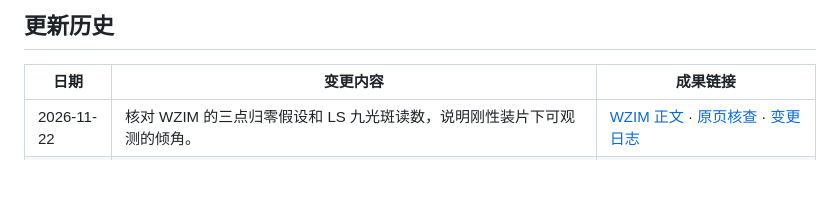
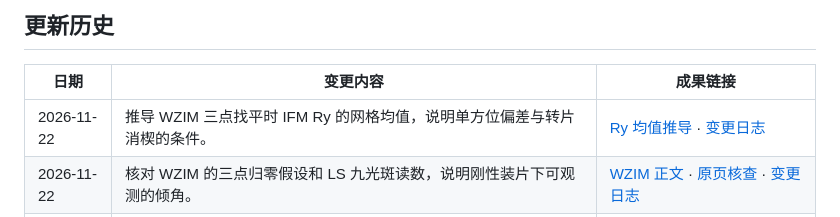
Before and after one commit to OpticsPan/ME2, a Markdown page: README.md, the part around the change. GitHub-like rendering; blank space fills up the shorter version.

Commit message:
推导 WZIM 三点找平的网格 Ry 均值

```diff
--- a/README.md
+++ b/README.md
@@ -6,6 +6,7 @@
 
 | 日期 | 变更内容 | 成果链接 |
 | --- | --- | --- |
+| 2026-11-22 | 推导 WZIM 三点找平时 IFM Ry 的网格均值，说明单方位偏差与转片消楔的条件。 | [Ry 均值推导](outputs/reports/MEtrology.md#wzim-ry-grid-mean) · [变更日志](changes/2026-11-22-wzim-ry-grid-mean-derivation_v1.md) |
 | 2026-11-22 | 核对 WZIM 的三点归零假设和 LS 九光斑读数，说明刚性装片下可观测的倾角。 | [WZIM 正文](outputs/reports/MEtrology.md#wzim-ls-nulls) · [原页核查](outputs/reports/WZIM%E4%B8%89%E7%82%B9%E5%BD%92%E9%9B%B6%E4%B8%8ELS%E8%AF%BB%E6%95%B0%E6%A0%B8%E6%9F%A5_v1.md#finding) · [变更日志](changes/2026-11-22-wzim-ls-nulls-and-nine-spot-heights_v1.md) |
 | 2026-11-22 | 用图与小角度公式说明 WZIM 三光斑测到的片面坡度、XY 行走倾斜与转片消楔。 | [图 2.6 与推导](outputs/reports/MEtrology.md#wzim-three-spot-tilt) · [变更日志](changes/2026-11-22-wzim-three-spot-tilt-diagram_v1.md) |
 | 2026-11-22 | 明确 WZIM 的 Ry0 定义及晶圆楔角对 LS 测量的影响。 | [Ry0 说明](outputs/reports/MEtrology.md#wzim-ry0) · [变更日志](changes/2026-11-22-wzim-ry0-reference-and-wafer-wedge_v1.md) |
```
Also changed, not shown: changes/2026-11-22-wzim-ry-grid-mean-derivation_v1.md (added, +4 -0 lines), outputs/reports/MEtrology.md (+13 -1 lines), outputs/images/WZIM-Ry网格均值公式_v1.png (added).
